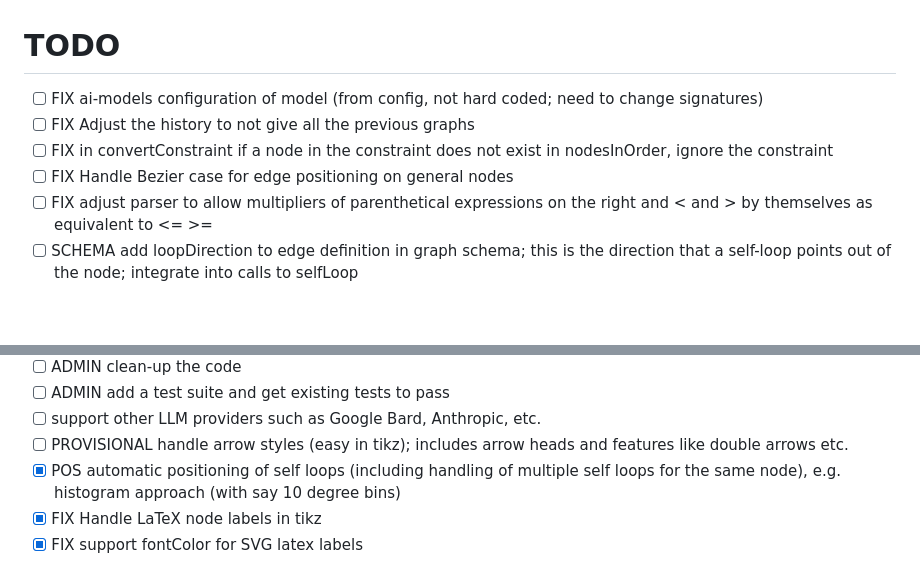
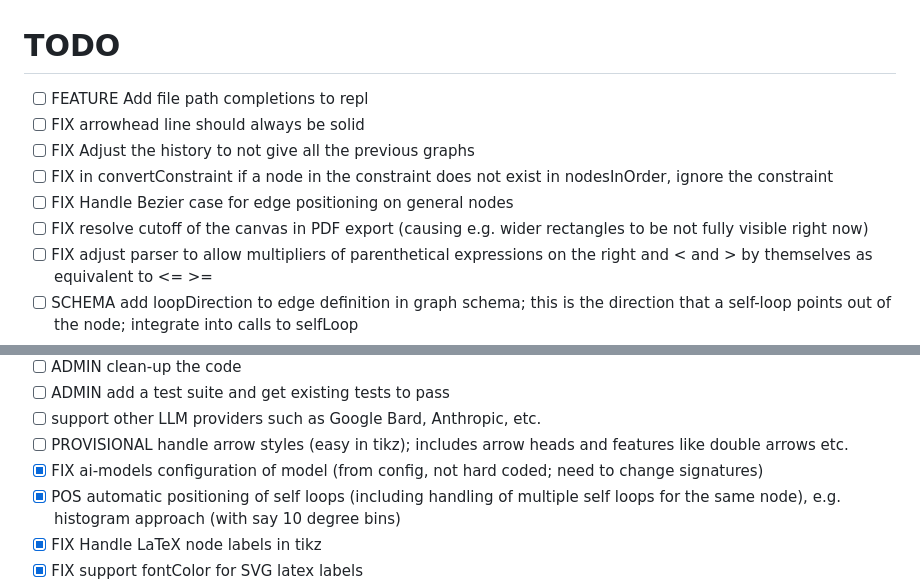
Before and after one commit to isle-project/graphmaker, a Markdown page: TODO.md, 2 parts joined by grey strips. Rendered like a GitHub page; blank space fills up the shorter version.

Commit message:
Update TODO items
Co-authored-by: Christopher Genovese <genovese@cmu.edu>

```diff
--- a/TODO.md
+++ b/TODO.md
@@ -1,8 +1,10 @@
 # TODO
--  [ ] FIX ai-models configuration of model (from config, not hard coded; need to change signatures)
+-  [ ] FEATURE Add file path completions to repl
+-  [ ] FIX arrowhead line should always be solid
 -  [ ] FIX Adjust the history to not give all the previous graphs
 -  [ ] FIX in convertConstraint if a node in the constraint does not exist in nodesInOrder, ignore the constraint
 -  [ ] FIX Handle Bezier case for edge positioning on general nodes
+-  [ ] FIX resolve cutoff of the canvas in PDF export (causing e.g. wider rectangles to be not fully visible right now)
 -  [ ] FIX adjust parser to allow multipliers of parenthetical expressions on the right and < and > by themselves as equivalent to <= >=
 -  [ ] SCHEMA add loopDirection to edge definition in graph schema; this is the direction that a self-loop points out of the node; integrate into calls to selfLoop
 -  [ ] POS add edge, label, and adjustment positioning phases to the automatic positioning; e.g., hooke counterforce on edges
@@ -19,6 +21,7 @@
 -  [ ] ADMIN add a test suite and get existing tests to pass
 -  [ ] support other LLM providers such as Google Bard, Anthropic, etc.
 -  [ ] PROVISIONAL handle arrow styles (easy in tikz); includes arrow heads and features like double arrows etc.
+-  [x] FIX ai-models configuration of model (from config, not hard coded; need to change signatures)
 -  [x] POS automatic positioning of self loops (including handling of multiple self loops for the same node), e.g. histogram approach (with say 10 degree bins)
 -  [x] FIX Handle LaTeX node labels in tikz
 -  [x] FIX support fontColor for SVG latex labels
```
